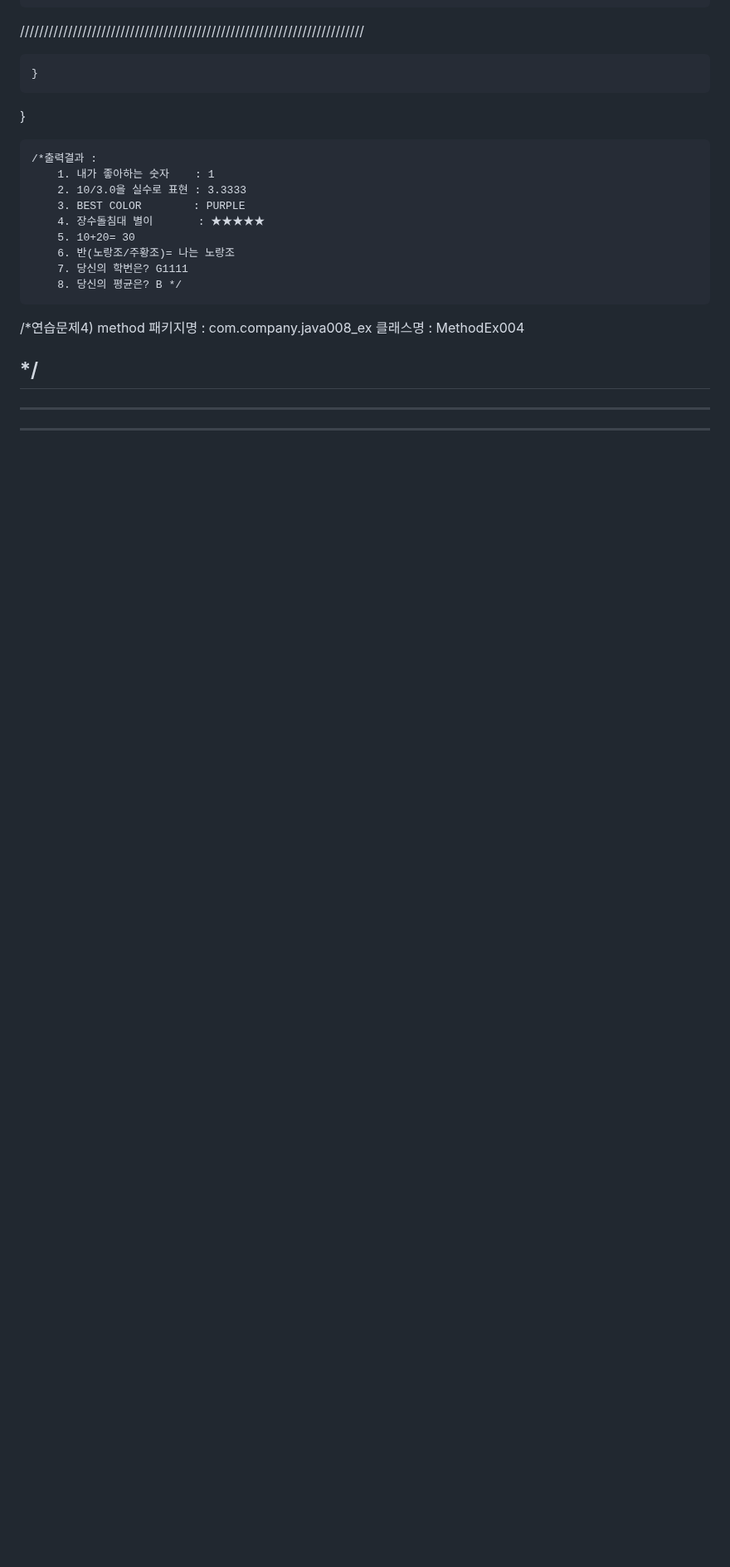
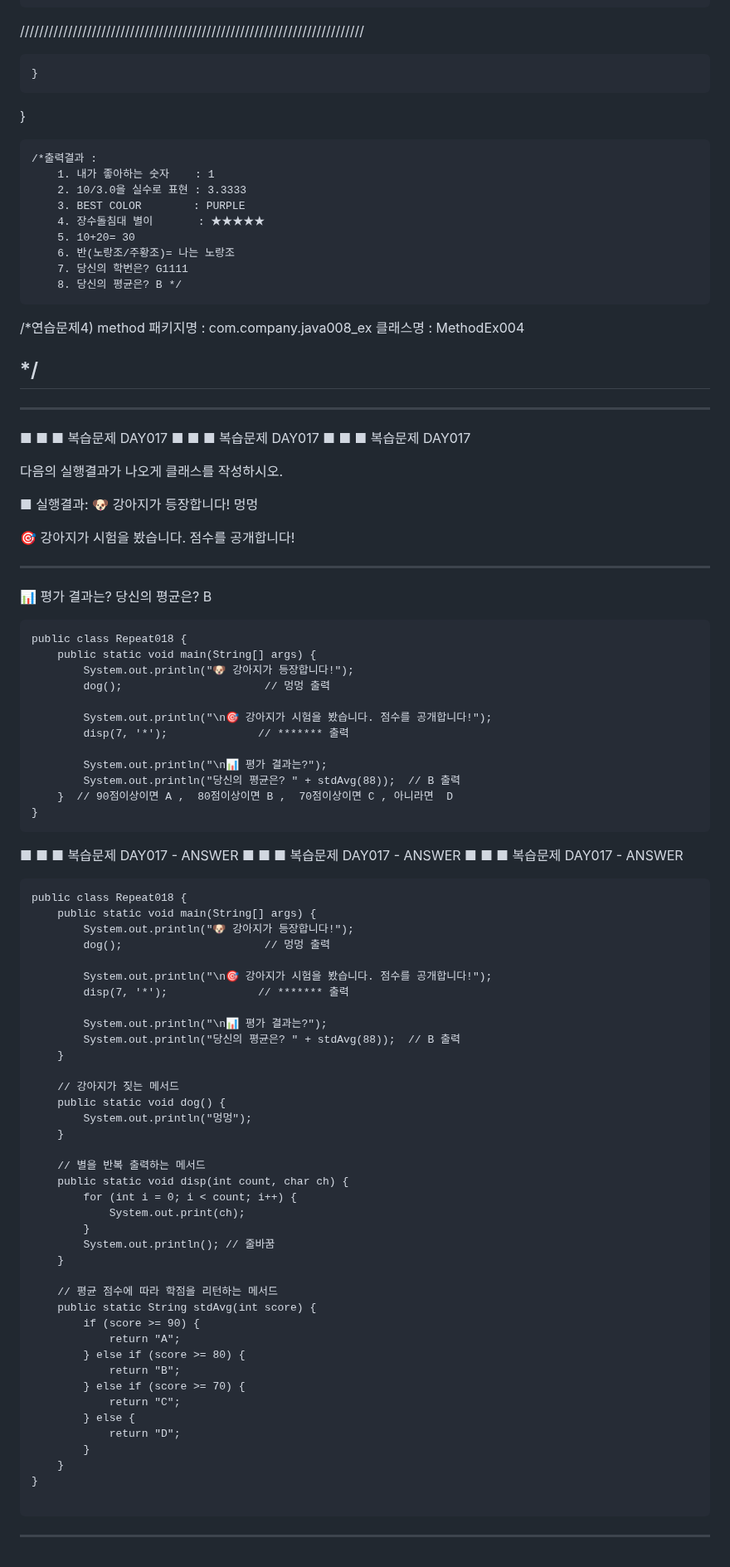
Before and after one commit to HSH703/fullstack.-d._seunghyun, a Markdown page: day017.md, the part around one of its changes. Shown at 83% size. Rendered like a GitHub page; blank space fills up the shorter version.

````diff
--- a/day017.md
+++ b/day017.md
@@ -884,5 +920,82 @@ public class MethodEx004 {
 */
 ---
 ---
+■ ■ ■  복습문제 DAY017
+■ ■ ■  복습문제 DAY017
+■ ■ ■  복습문제 DAY017
 
+다음의 실행결과가 나오게 클래스를 작성하시오.
+
+■ 실행결과:
+🐶 강아지가 등장합니다!
+멍멍
+
+🎯 강아지가 시험을 봤습니다. 점수를 공개합니다!
+*******
+
+📊 평가 결과는?
+당신의 평균은? B
+
+```
+public class Repeat018 {
+    public static void main(String[] args) {
+        System.out.println("🐶 강아지가 등장합니다!");
+        dog();                      // 멍멍 출력
+
+        System.out.println("\n🎯 강아지가 시험을 봤습니다. 점수를 공개합니다!");
+        disp(7, '*');              // ******* 출력
+
+        System.out.println("\n📊 평가 결과는?");
+        System.out.println("당신의 평균은? " + stdAvg(88));  // B 출력
+    }  // 90점이상이면 A ,  80점이상이면 B ,  70점이상이면 C , 아니라면  D
+}
+```
+
+
+
+■ ■ ■  복습문제 DAY017 - ANSWER
+■ ■ ■  복습문제 DAY017 - ANSWER
+■ ■ ■  복습문제 DAY017 - ANSWER
+
+```
+public class Repeat018 {
+    public static void main(String[] args) {
+        System.out.println("🐶 강아지가 등장합니다!");
+        dog();                      // 멍멍 출력
+
+        System.out.println("\n🎯 강아지가 시험을 봤습니다. 점수를 공개합니다!");
+        disp(7, '*');              // ******* 출력
+
+        System.out.println("\n📊 평가 결과는?");
+        System.out.println("당신의 평균은? " + stdAvg(88));  // B 출력
+    }
+
+    // 강아지가 짖는 메서드
+    public static void dog() {
+        System.out.println("멍멍");
+    }
+
+    // 별을 반복 출력하는 메서드
+    public static void disp(int count, char ch) {
+        for (int i = 0; i < count; i++) {
+            System.out.print(ch);
+        }
+        System.out.println(); // 줄바꿈
+    }
+
+    // 평균 점수에 따라 학점을 리턴하는 메서드
+    public static String stdAvg(int score) {
+        if (score >= 90) {
+            return "A";
+        } else if (score >= 80) {
+            return "B";
+        } else if (score >= 70) {
+            return "C";
+        } else {
+            return "D";
+        }
+    }
+}
+
+```
 ---
````
Also changed, not shown: other parts of day017.md (+36 -0 lines).
